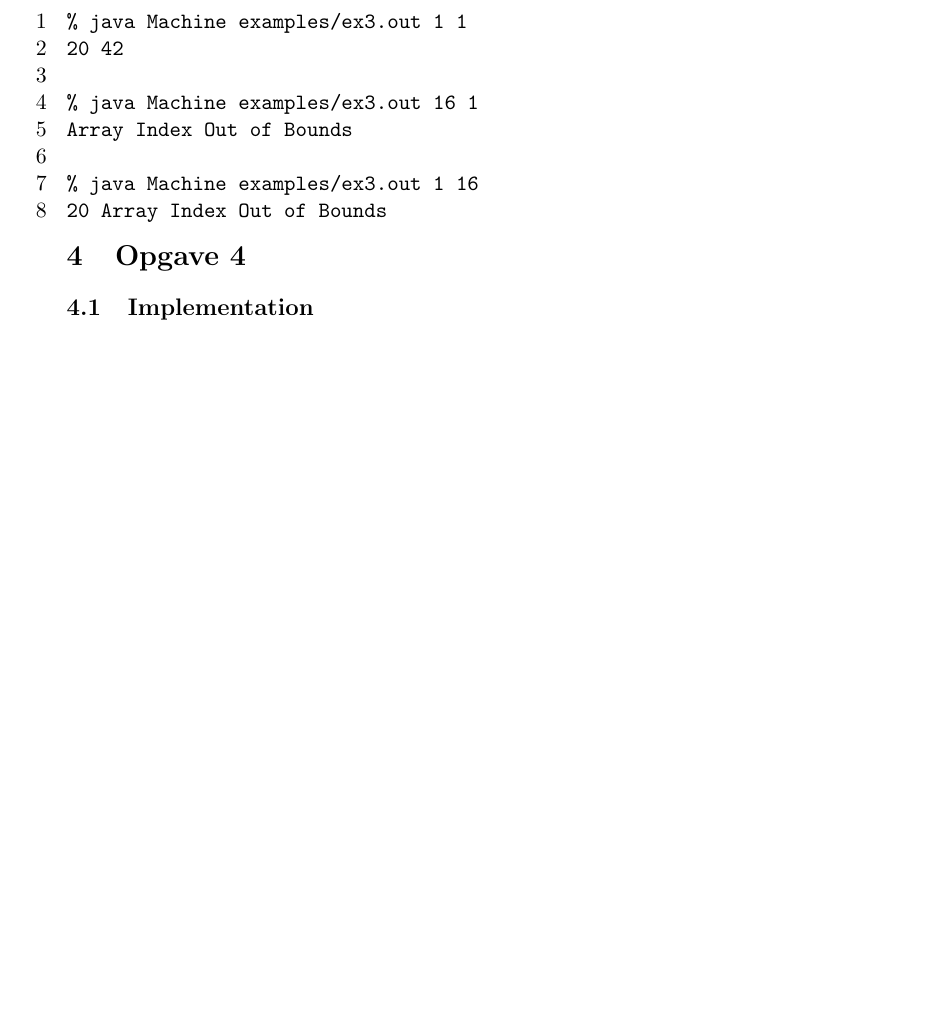
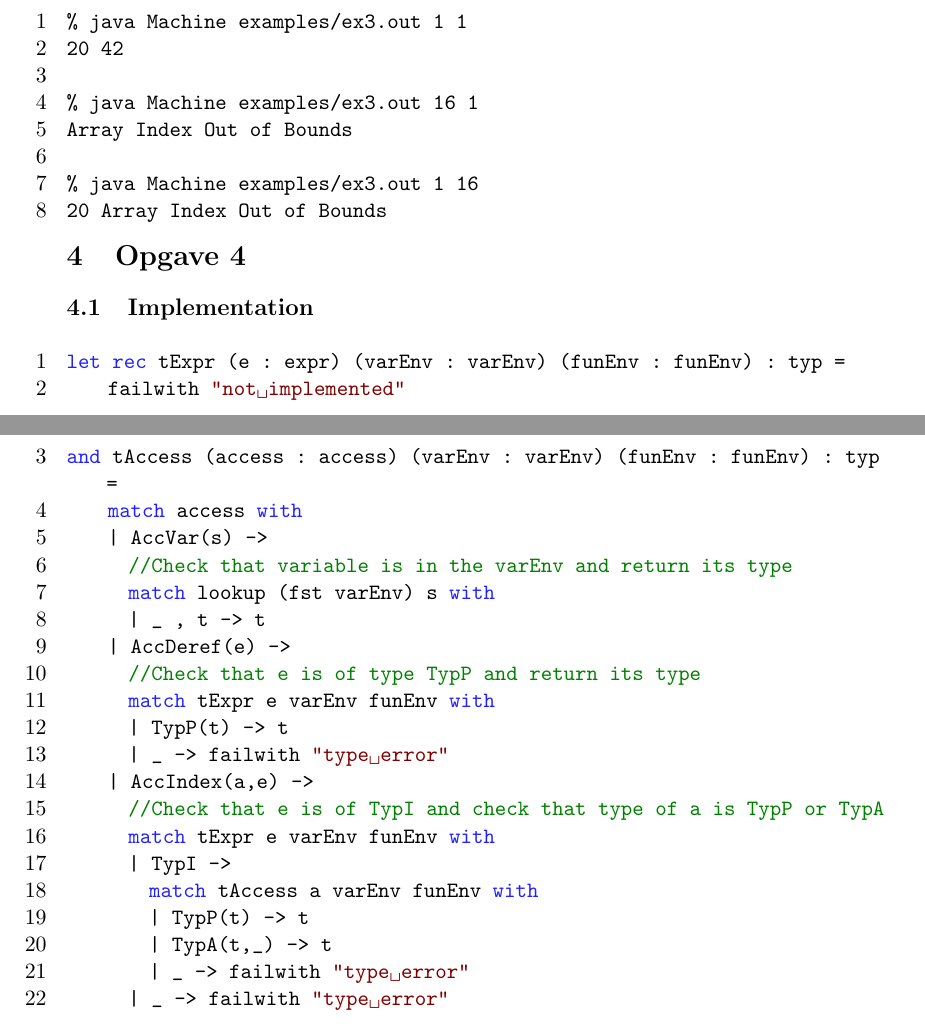
Before and after one commit to mrbech/BPRD, a LaTeX document (report/report.tex, which reads report/content.tex): part of page 8 of 9 before the commit and two parts of pages 8 and 9 of 10 after it, the two joined at a grey line, cut so that both start at the same text, the shorter picture padded with empty space. Compiled offline with pdfLaTeX.

Commit message:
repport stuffs

```diff
--- a/report/content.tex
+++ b/report/content.tex
@@ -268,6 +268,31 @@ Array Index Out of Bounds
 \section{Opgave 4}
 \subsection{Implementation}
 
+\begin{fs}
+let rec tExpr (e : expr) (varEnv : varEnv) (funEnv : funEnv) : typ =
+    failwith "not implemented"
+and tAccess (access : access) (varEnv : varEnv) (funEnv : funEnv) : typ =
+    match access with
+    | AccVar(s) ->
+      //Check that variable is in the varEnv and return its type
+      match lookup (fst varEnv) s with
+      | _ , t -> t
+    | AccDeref(e) ->
+      //Check that e is of type TypP and return its type
+      match tExpr e varEnv funEnv with
+      | TypP(t) -> t
+      | _ -> failwith "type error"
+    | AccIndex(a,e) ->
+      //Check that e is of TypI and check that type of a is TypP or TypA
+      match tExpr e varEnv funEnv with
+      | TypI ->
+        match tAccess a varEnv funEnv with
+        | TypP(t) -> t
+        | TypA(t,_) -> t
+        | _ -> failwith "type error"
+      | _ -> failwith "type error"
+\end{fs}
+
 \pagebreak
 \section{Appendix}
 \subsection{mcc.fs}
```
Also changed, not shown: 1 other file.
